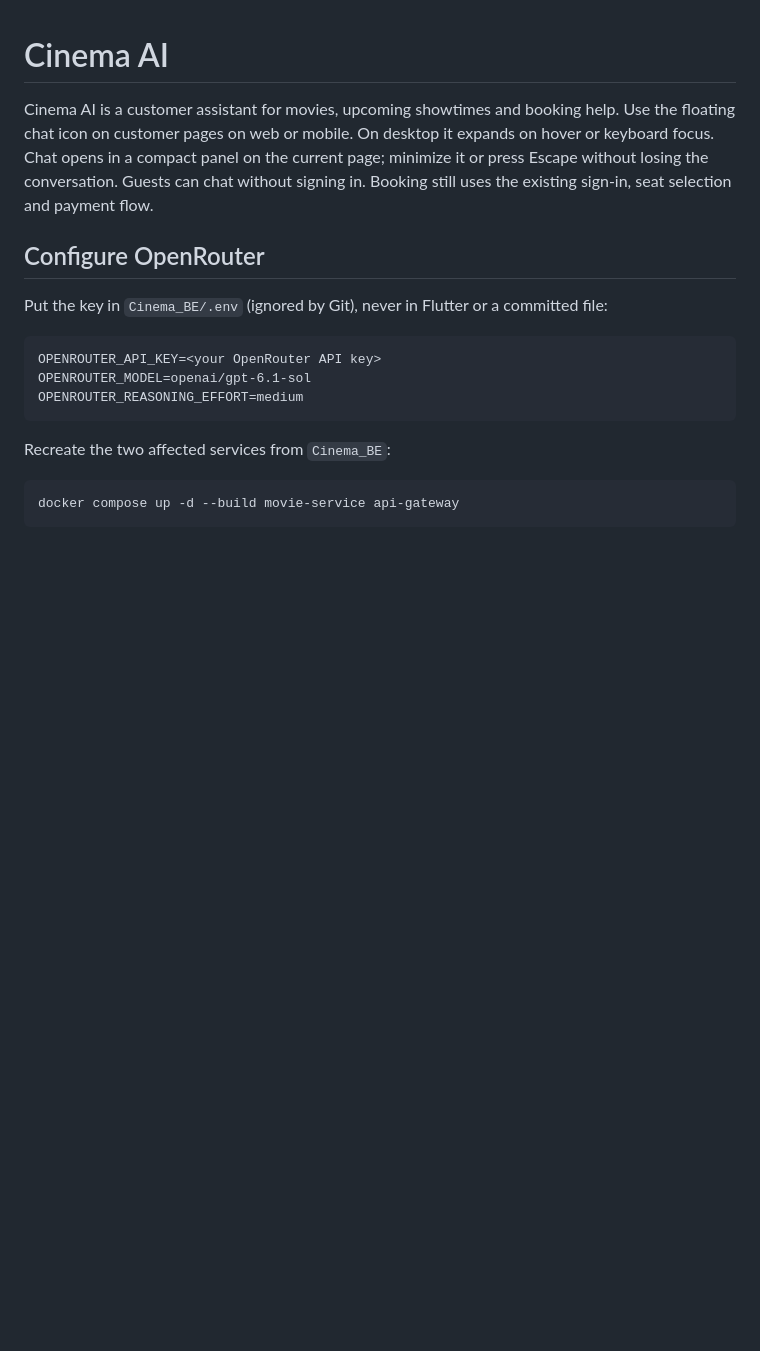
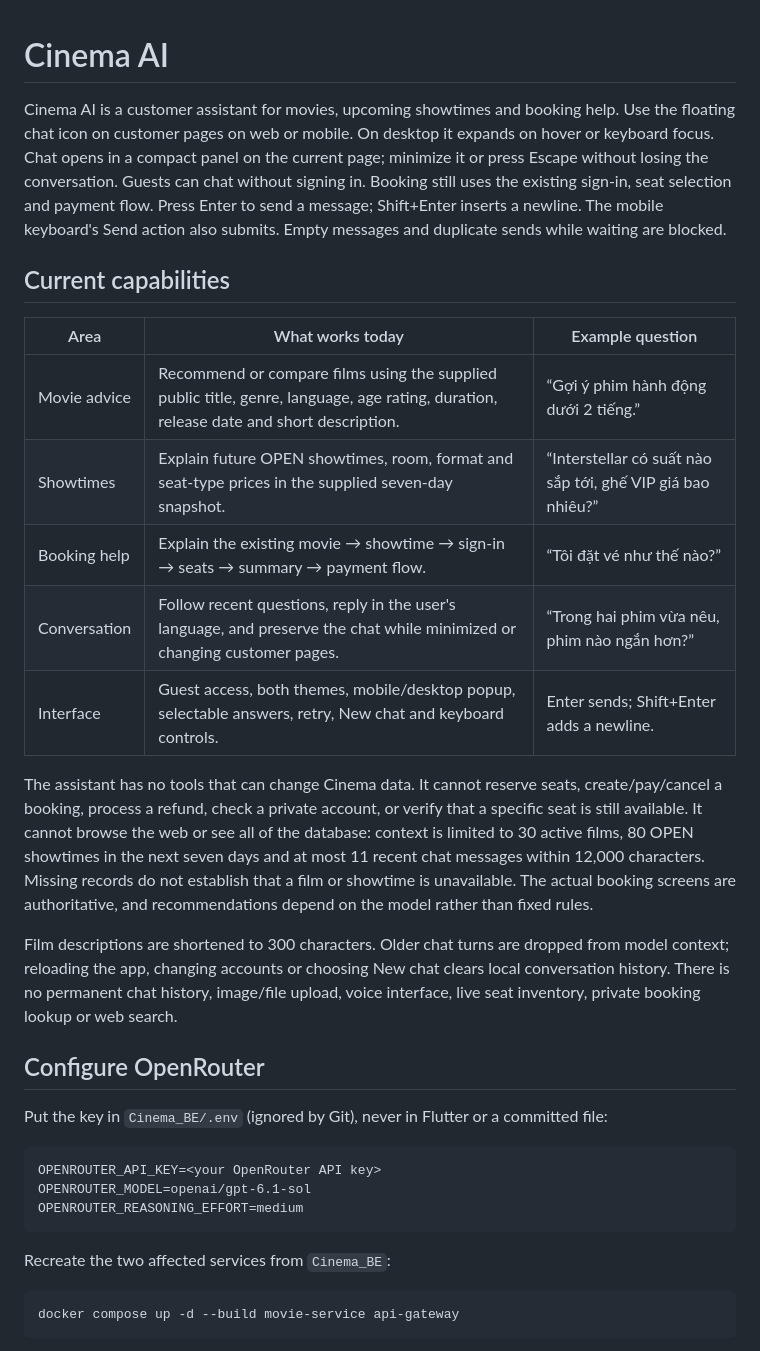
Before and after one commit to PRM393-Cinema/Cinema, a Markdown page: Cinema_BE/docs/CINEMA_AI.md, the part around the change. GitHub-like rendering; blank space fills up the shorter version.

Commit message:
docs(chat): report current assistant capabilities and limits

```diff
--- a/Cinema_BE/docs/CINEMA_AI.md
+++ b/Cinema_BE/docs/CINEMA_AI.md
@@ -5,6 +5,31 @@ Use the floating chat icon on customer pages on web or mobile. On desktop it
 expands on hover or keyboard focus. Chat opens in a compact panel on the current
 page; minimize it or press Escape without losing the conversation. Guests can chat
 without signing in. Booking still uses the existing sign-in, seat selection and payment flow.
+Press Enter to send a message; Shift+Enter inserts a newline. The mobile keyboard's
+Send action also submits. Empty messages and duplicate sends while waiting are blocked.
+
+## Current capabilities
+
+| Area | What works today | Example question |
+| --- | --- | --- |
+| Movie advice | Recommend or compare films using the supplied public title, genre, language, age rating, duration, release date and short description. | “Gợi ý phim hành động dưới 2 tiếng.” |
+| Showtimes | Explain future OPEN showtimes, room, format and seat-type prices in the supplied seven-day snapshot. | “Interstellar có suất nào sắp tới, ghế VIP giá bao nhiêu?” |
+| Booking help | Explain the existing movie → showtime → sign-in → seats → summary → payment flow. | “Tôi đặt vé như thế nào?” |
+| Conversation | Follow recent questions, reply in the user's language, and preserve the chat while minimized or changing customer pages. | “Trong hai phim vừa nêu, phim nào ngắn hơn?” |
+| Interface | Guest access, both themes, mobile/desktop popup, selectable answers, retry, New chat and keyboard controls. | Enter sends; Shift+Enter adds a newline. |
+
+The assistant has no tools that can change Cinema data. It cannot reserve seats,
+create/pay/cancel a booking, process a refund, check a private account, or verify
+that a specific seat is still available. It cannot browse the web or see all of the
+database: context is limited to 30 active films, 80 OPEN showtimes in the next seven
+days and at most 11 recent chat messages within 12,000 characters. Missing records
+do not establish that a film or showtime is unavailable. The actual booking screens
+are authoritative, and recommendations depend on the model rather than fixed rules.
+
+Film descriptions are shortened to 300 characters. Older chat turns are dropped
+from model context; reloading the app, changing accounts or choosing New chat clears
+local conversation history. There is no permanent chat history, image/file upload,
+voice interface, live seat inventory, private booking lookup or web search.
 
 ## Configure OpenRouter
 
```
